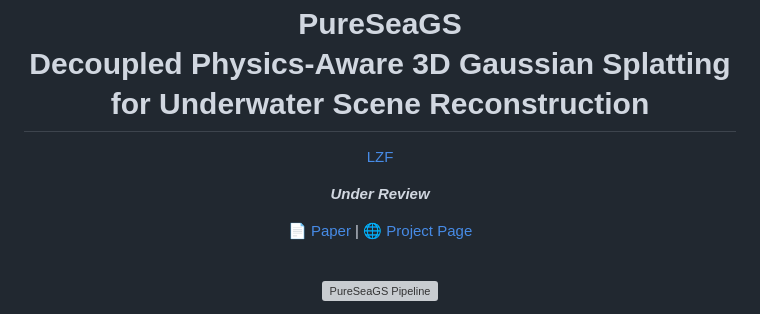
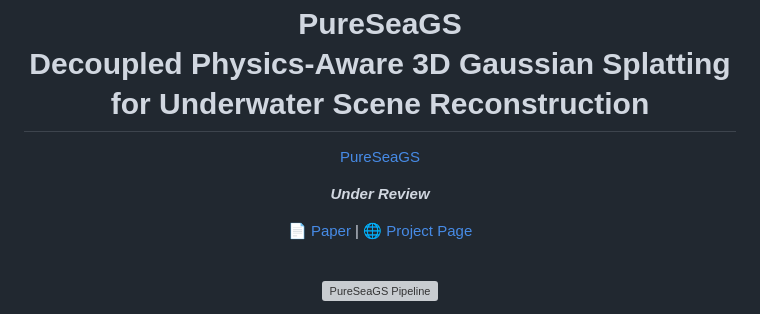
Before and after one commit to puresea-gs/pureseags, a Markdown page: README.md, the part around one of its changes. GitHub-like rendering; grey boxes are pictures that could not be loaded.

```diff
--- a/README.md
+++ b/README.md
@@ -4,7 +4,7 @@
     <span style="font-size: 1.2rem; font-weight: normal;">Decoupled Physics-Aware 3D Gaussian Splatting for Underwater Scene Reconstruction</span>
   </h1>
   <p align="center">
-    <a href="https://github.com/LZF">LZF</a>
+    <a href="https://github.com/puresea-gs/pureseags">PureSeaGS</a>
   </p>
   <p align="center">
     <b><i>Under Review</i></b>
```
Also changed, not shown: other parts of README.md (+1 -1 lines).
